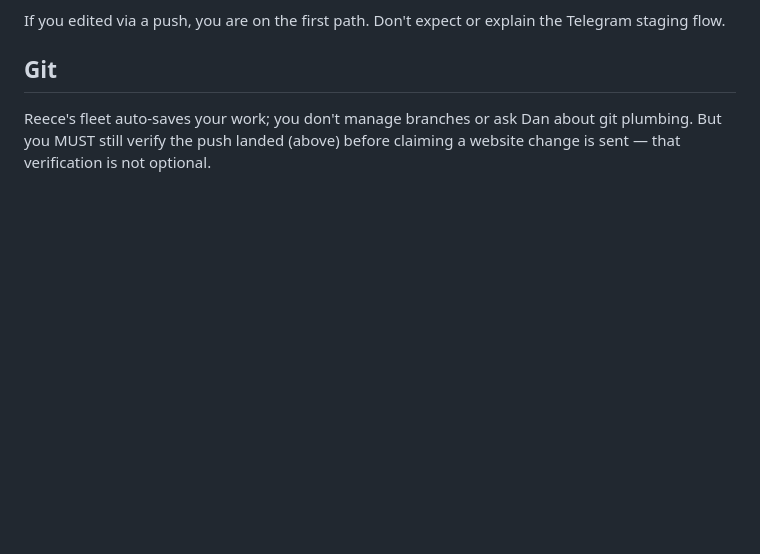
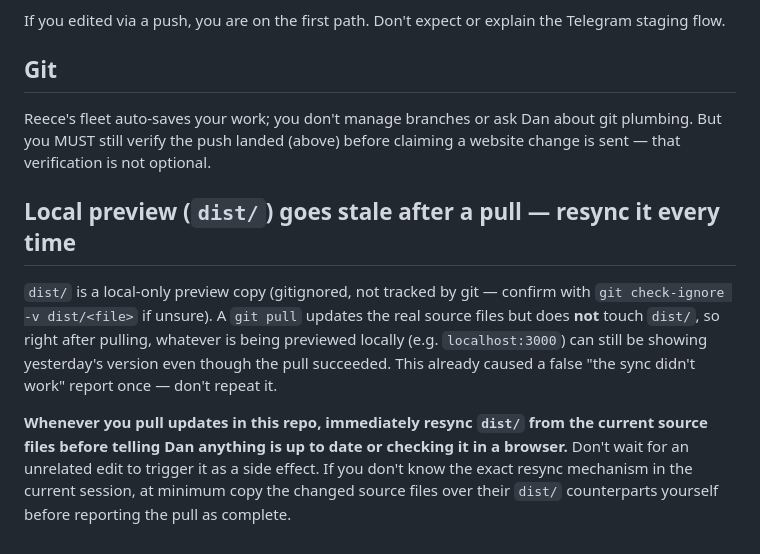
Before and after one commit to rr-ventures/client-danieltiwari-web, a Markdown page: CLAUDE.md, the part around the change. Drawn GitHub-style; blank space fills up the shorter version.

Commit message:
Add local-preview resync rule after pulls
Prevents the dist/ folder from silently going stale after a git pull, which caused a false sync-failure report.

```diff
--- a/CLAUDE.md
+++ b/CLAUDE.md
@@ -69,3 +69,19 @@ Telegram staging flow.
 Reece's fleet auto-saves your work; you don't manage branches or ask Dan about git
 plumbing. But you MUST still verify the push landed (above) before claiming a
 website change is sent — that verification is not optional.
+
+## Local preview (`dist/`) goes stale after a pull — resync it every time
+
+`dist/` is a local-only preview copy (gitignored, not tracked by git — confirm with
+`git check-ignore -v dist/<file>` if unsure). A `git pull` updates the real source
+files but does **not** touch `dist/`, so right after pulling, whatever is being
+previewed locally (e.g. `localhost:3000`) can still be showing yesterday's version
+even though the pull succeeded. This already caused a false "the sync didn't work"
+report once — don't repeat it.
+
+**Whenever you pull updates in this repo, immediately resync `dist/` from the
+current source files before telling Dan anything is up to date or checking it in a
+browser.** Don't wait for an unrelated edit to trigger it as a side effect. If you
+don't know the exact resync mechanism in the current session, at minimum copy the
+changed source files over their `dist/` counterparts yourself before reporting the
+pull as complete.
```
